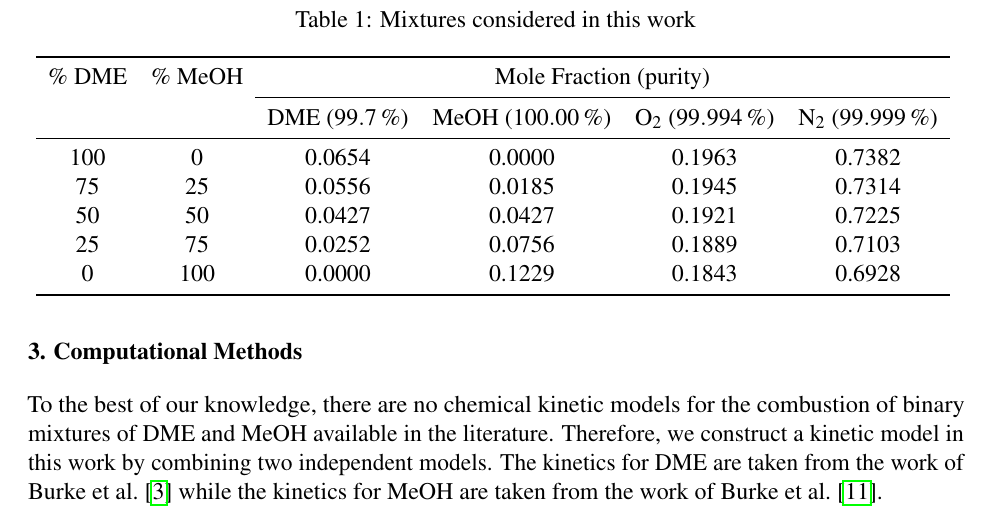
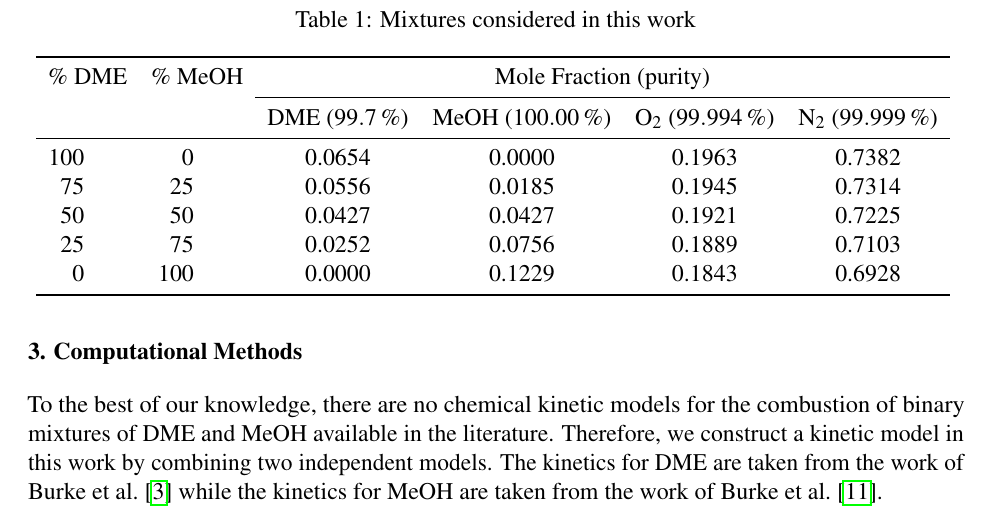
Before and after one commit to bryanwweber/ncm-2017, a LaTeX document (dme-meoh/dme-meoh.tex): part of page 3 of 5, cut so that both start at the same text. Compiled offline with pdfLaTeX.

Commit message:
[dme] Update table

```diff
--- a/dme-meoh/dme-meoh.tex
+++ b/dme-meoh/dme-meoh.tex
@@ -163,9 +163,9 @@ injected into the mixing tank through a septum. Proportions of DME, \ce{O2}, and
 \begin{table}[htb]
     \centering
     \caption{Mixtures considered in this work}
-    \begin{tabular}{cccccc}
+    \begin{tabular}{SScccc}
         \toprule
-        \% DME & \% MeOH & \multicolumn{4}{c}{Mole Fraction (purity)} \\
+        {\% DME}& {\% MeOH} & \multicolumn{4}{c}{Mole Fraction (purity)} \\
         \cmidrule{3-6}
          & & DME (\SI{99.7}{\percent}) & MeOH (\SI{100.00}{\percent}) & \ce{O2} (\SI{99.994}{\percent}) & \ce{N2} (\SI{99.999}{\percent})  \\
         \midrule
```
